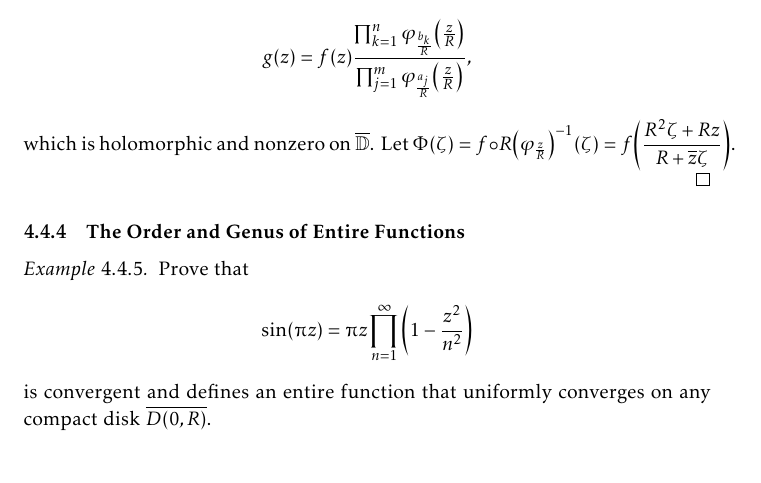
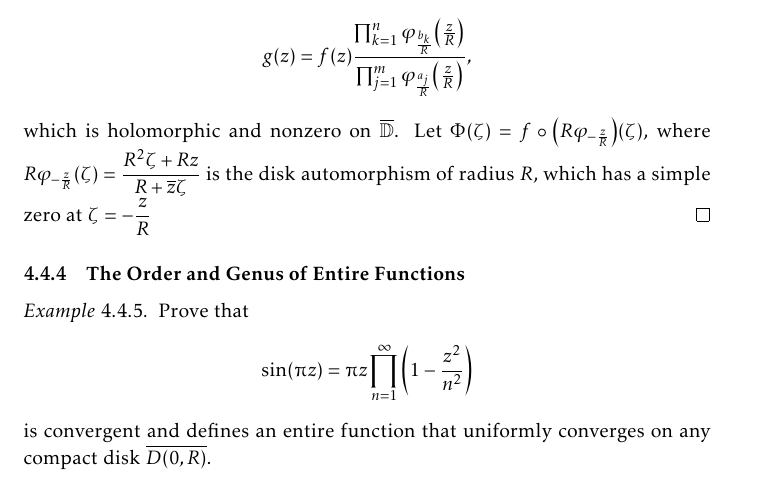
Before and after one commit to slipperking/complex-analysis-latex, a LaTeX document (main.tex): part of page 112 of 151, cut so that both start at the same text. Compiled offline with pdfLaTeX.

Commit message:
overleaf_to_git (Thu Aug  7 23:12:39 2025 -0700): update main.tex from r19386 to r19389

```diff
--- a/main.tex
+++ b/main.tex
@@ -2562,7 +2562,7 @@ As it turns out, an entire function can in fact be constructed for infinitely ma
 \end{example}
 \begin{proof}
     Let \(\varphi_{\frac{a_j}{R}}\qty(\frac{z}{R})=\frac{R\qty(z-a_j)}{R^2-\overline{a_j}z}\) and let \(\varphi_{\frac{b_k}{R}}\qty(\frac{z}{R})=\frac{R\qty(z-b_k)}{R^2-\overline{b_k}z}\) for all \(1\leq j\leq m\) and \(1\leq k\leq n\). Consider the function \[g(z)=f(z)\frac{\prod_{k=1}^n\varphi_{\frac{b_k}{R}}\qty(\frac{z}{R})}{\prod_{j=1}^m\varphi_{\frac{a_j}{R}}\qty(\frac{z}{R})},\]
-    which is holomorphic and nonzero on \(\overline{\mathbb{D}}\). Let \(\Phi(\zeta)=f\circ R\qty(\varphi_{\frac{z}{R}})^{-1}\qty(\zeta)=f\qty(\frac{R^2\zeta+Rz}{R+\overline{z}\zeta})\).
+    which is holomorphic and nonzero on \(\overline{\mathbb{D}}\). Let \(\Phi(\zeta)=f\circ\qty(R\varphi_{-\frac{z}{R}})\qty(\zeta)\), where \(R\varphi_{-\frac{z}{R}}(\zeta)=\frac{R^2\zeta+Rz}{R+\overline{z}\zeta}\) is the disk automorphism of radius \(R\), which has a simple zero at \(\zeta=-\frac{z}{R}\)
 \end{proof}
 \subsubsection{The Order and Genus of Entire Functions}
 
```
